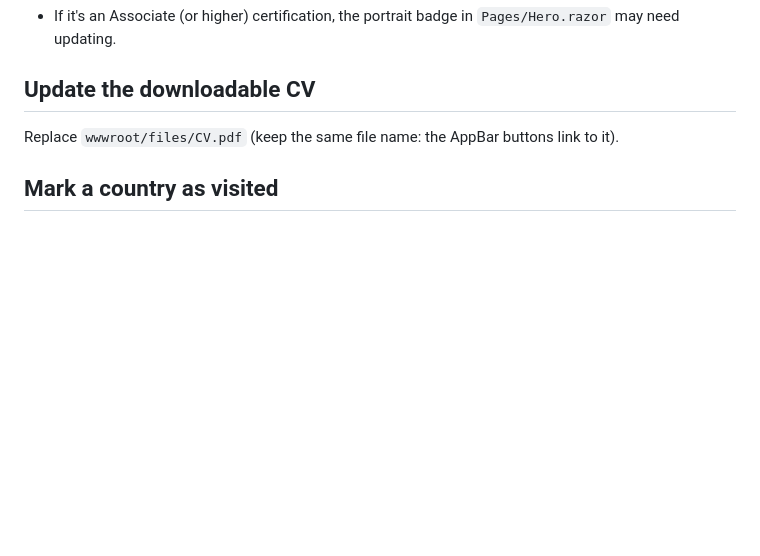
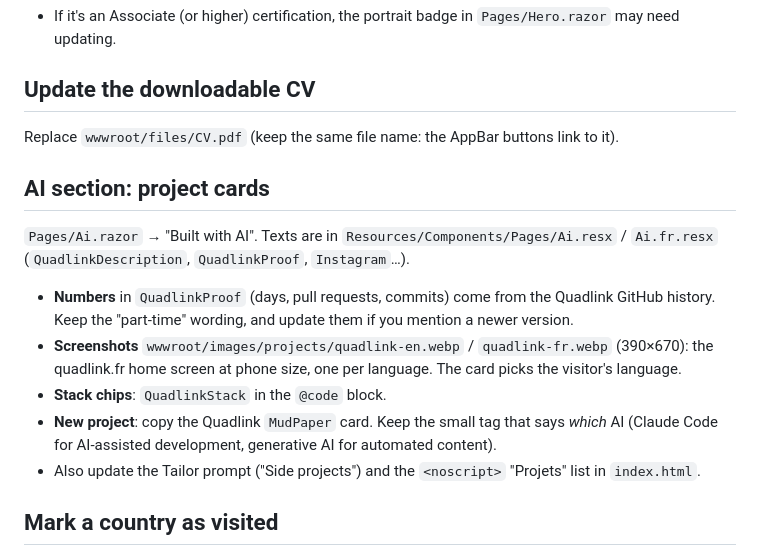
Before and after one commit to ValerianVrn/MyCv, a Markdown page: docs/CONTENT.md, the part around the change. GitHub-like rendering; blank space fills up the shorter version.

Commit message:
doc: how to update the ai project cards
Co-Authored-By: Claude Opus 5.5 <noreply@anthropic.com>

```diff
--- a/docs/CONTENT.md
+++ b/docs/CONTENT.md
@@ -31,6 +31,20 @@ and the visible text lives in `.resx` files: `X.resx` is English (the default) a
 
 Replace `wwwroot/files/CV.pdf` (keep the same file name: the AppBar buttons link to it).
 
+## AI section: project cards
+
+`Pages/Ai.razor` → "Built with AI". Texts are in `Resources/Components/Pages/Ai.resx` / `Ai.fr.resx`
+(`QuadlinkDescription`, `QuadlinkProof`, `Instagram`…).
+
+- **Numbers** in `QuadlinkProof` (days, pull requests, commits) come from the Quadlink GitHub history. Keep the
+  "part-time" wording, and update them if you mention a newer version.
+- **Screenshots** `wwwroot/images/projects/quadlink-en.webp` / `quadlink-fr.webp` (390×670): the quadlink.fr home
+  screen at phone size, one per language. The card picks the visitor's language.
+- **Stack chips**: `QuadlinkStack` in the `@code` block.
+- **New project**: copy the Quadlink `MudPaper` card. Keep the small tag that says *which* AI (Claude Code for
+  AI-assisted development, generative AI for automated content).
+- Also update the Tailor prompt ("Side projects") and the `<noscript>` "Projets" list in `index.html`.
+
 ## Mark a country as visited
 
 The world map is a static file: `wwwroot/images/world-map.svg`. Each country is a `<path id="FR" title="France" …>`;
```
